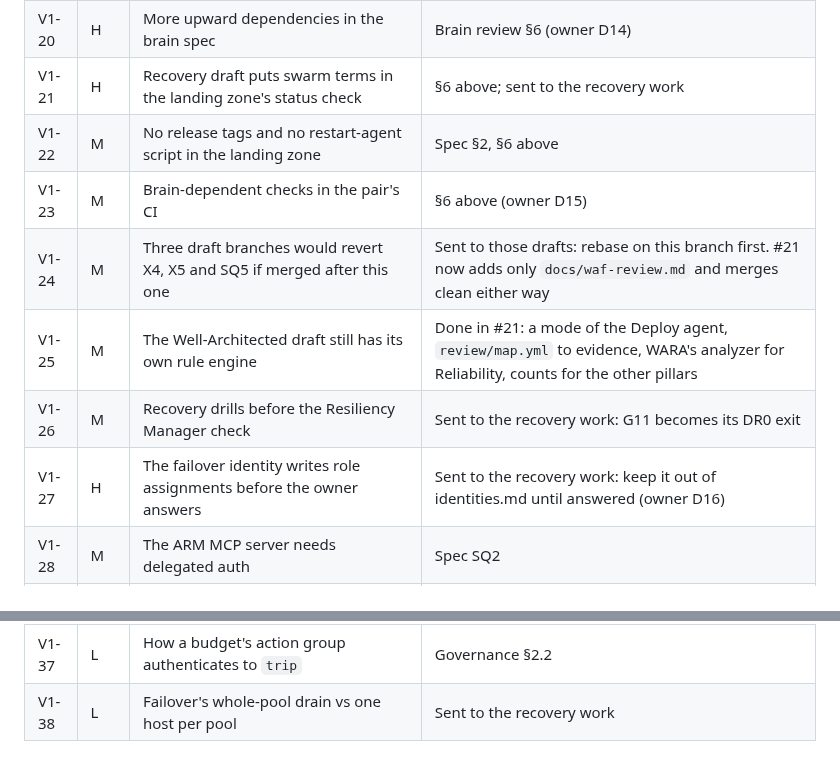
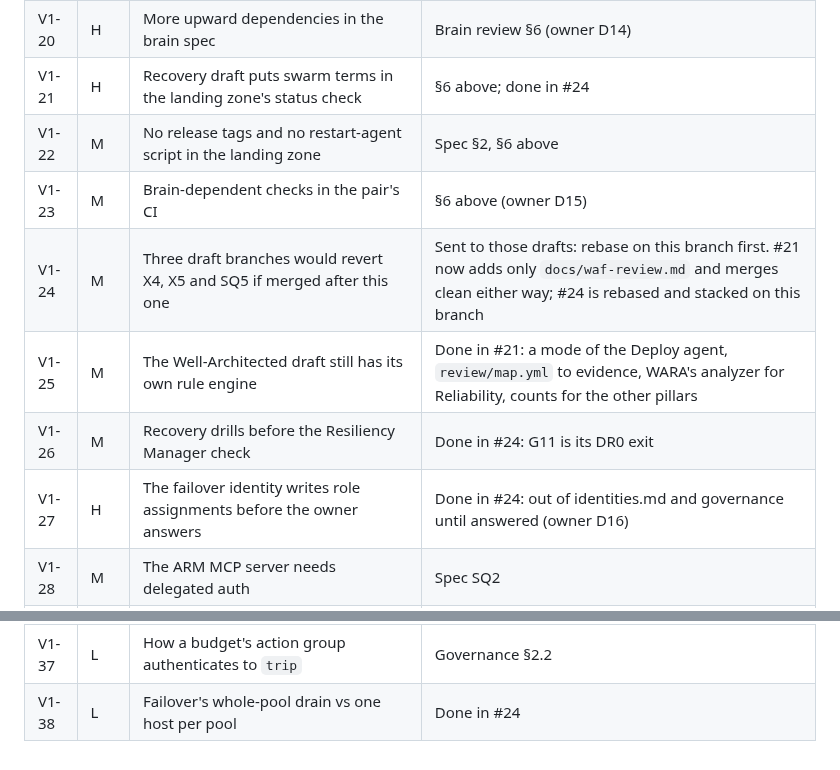
Before and after one commit to avd-ops/avd-swarm, a Markdown page: docs/v1-review.md, 2 parts joined by grey strips. Drawn GitHub-style.

Commit message:
v1 review 8: recovery findings settled in #24
Co-Authored-By: Claude Opus 5.5 (1M context) <noreply@anthropic.com>
Claude-Session: https://claude.ai/code/session_01CUQKwreQdHXVA4KtkALLA2

```diff
--- a/docs/v1-review.md
+++ b/docs/v1-review.md
@@ -129,13 +129,13 @@ An independent, offline red team read both specs at this branch's head, the open
 | V1-18 | M | No outside observer in v1 | Governance §2.2, G5 |
 | V1-19 | H | The operations spec still tells Tier 1 to build its own switch | Brain operations spec, five places |
 | V1-20 | H | More upward dependencies in the brain spec | Brain review §6 (owner D14) |
-| V1-21 | H | Recovery draft puts swarm terms in the landing zone's status check | §6 above; sent to the recovery work |
+| V1-21 | H | Recovery draft puts swarm terms in the landing zone's status check | §6 above; done in #24 |
 | V1-22 | M | No release tags and no restart-agent script in the landing zone | Spec §2, §6 above |
 | V1-23 | M | Brain-dependent checks in the pair's CI | §6 above (owner D15) |
-| V1-24 | M | Three draft branches would revert X4, X5 and SQ5 if merged after this one | Sent to those drafts: rebase on this branch first. #21 now adds only `docs/waf-review.md` and merges clean either way |
+| V1-24 | M | Three draft branches would revert X4, X5 and SQ5 if merged after this one | Sent to those drafts: rebase on this branch first. #21 now adds only `docs/waf-review.md` and merges clean either way; #24 is rebased and stacked on this branch |
 | V1-25 | M | The Well-Architected draft still has its own rule engine | Done in #21: a mode of the Deploy agent, `review/map.yml` to evidence, WARA's analyzer for Reliability, counts for the other pillars |
-| V1-26 | M | Recovery drills before the Resiliency Manager check | Sent to the recovery work: G11 becomes its DR0 exit |
-| V1-27 | H | The failover identity writes role assignments before the owner answers | Sent to the recovery work: keep it out of identities.md until answered (owner D16) |
+| V1-26 | M | Recovery drills before the Resiliency Manager check | Done in #24: G11 is its DR0 exit |
+| V1-27 | H | The failover identity writes role assignments before the owner answers | Done in #24: out of identities.md and governance until answered (owner D16) |
 | V1-28 | M | The ARM MCP server needs delegated auth | Spec SQ2 |
 | V1-29 | M | How SRE Agent authenticates to our MCP connector | Spec §3a: Entra only, or no connector |
 | V1-30 | M | SRE Agent text wasn't in the untrusted-text scan | security-tooling.md |
@@ -146,4 +146,4 @@ An independent, offline red team read both specs at this branch's head, the open
 | V1-35 | M | Public text names a private project and its roadmap | Owner D17 (default: apply the cleanup now) |
 | V1-36 | L | Hosts read brain episodes directly | Spec §4 |
 | V1-37 | L | How a budget's action group authenticates to `trip` | Governance §2.2 |
-| V1-38 | L | Failover's whole-pool drain vs one host per pool | Sent to the recovery work |
+| V1-38 | L | Failover's whole-pool drain vs one host per pool | Done in #24 |
```
